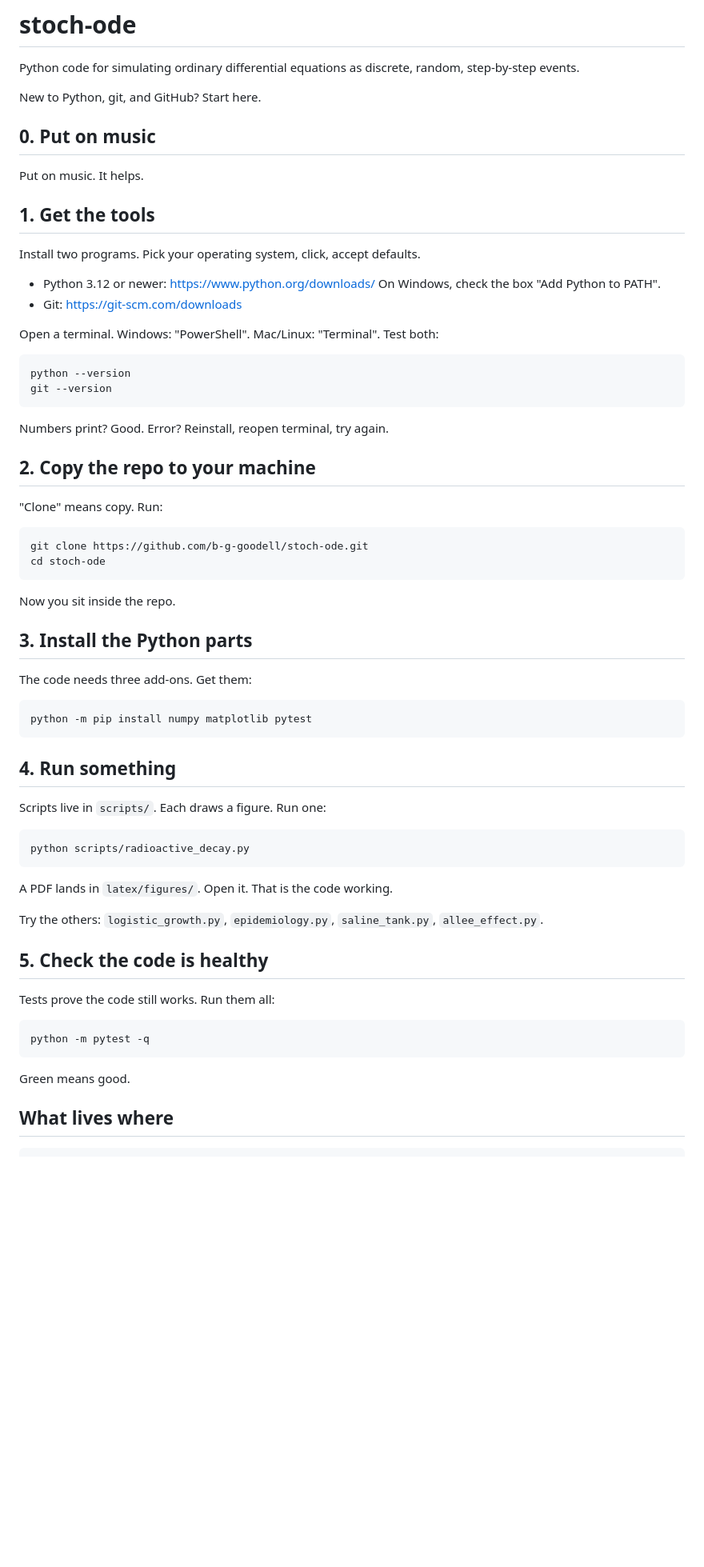
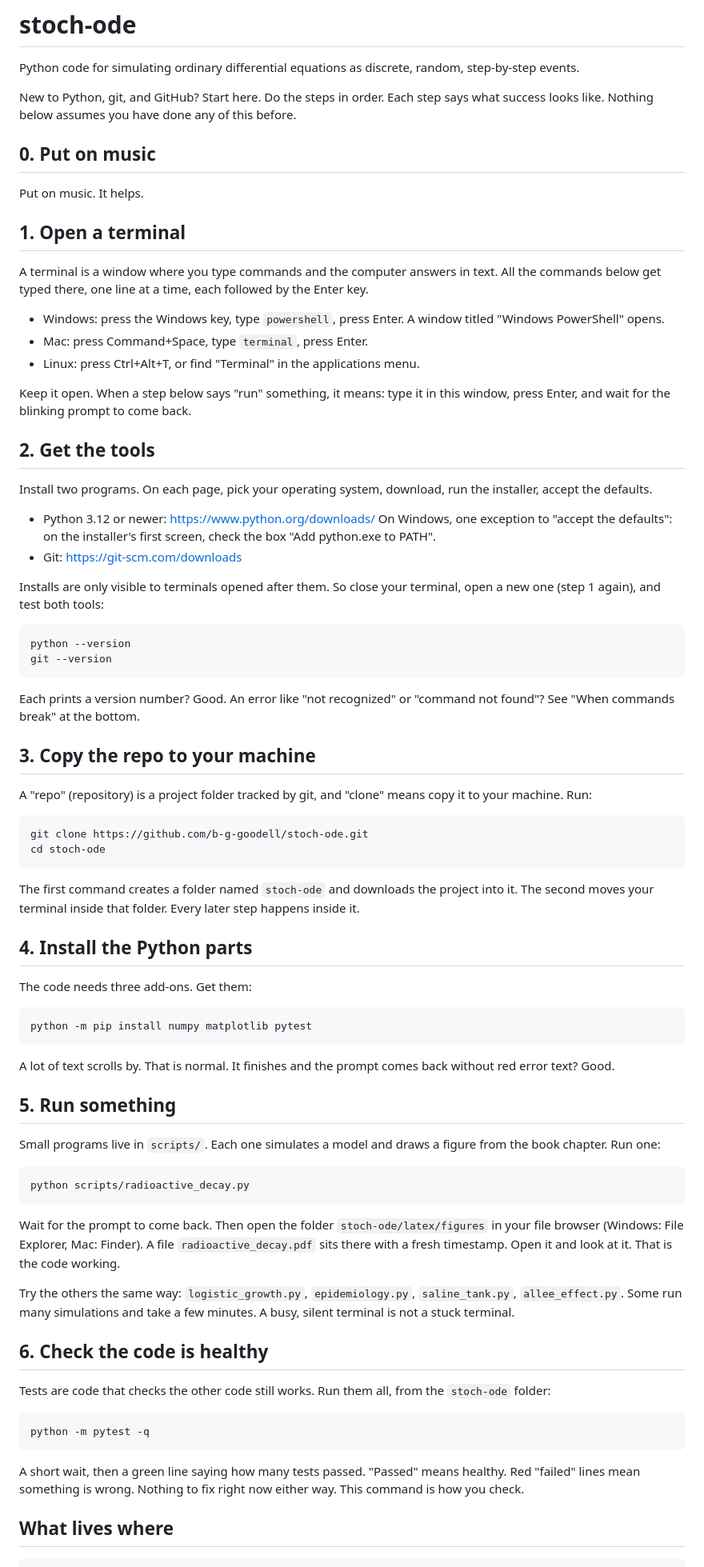
Before and after one commit to b-g-goodell/stoch-ode, a Markdown page: README.md, the part around one of its changes. Shown at 80% size. Drawn GitHub-style; blank space fills up the shorter version.

Commit message:
docs: rewrite readme for beginners

```diff
--- a/README.md
+++ b/README.md
@@ -2,61 +2,71 @@
 
 Python code for simulating ordinary differential equations as discrete, random, step-by-step events.
 
-New to Python, git, and GitHub? Start here.
+New to Python, git, and GitHub? Start here. Do the steps in order. Each step says what success looks like. Nothing below assumes you have done any of this before.
 
 ## 0. Put on music
 
 Put on music. It helps.
 
-## 1. Get the tools
+## 1. Open a terminal
 
-Install two programs. Pick your operating system, click, accept defaults.
+A terminal is a window where you type commands and the computer answers in text. All the commands below get typed there, one line at a time, each followed by the Enter key.
+
+- Windows: press the Windows key, type `powershell`, press Enter. A window titled "Windows PowerShell" opens.
+- Mac: press Command+Space, type `terminal`, press Enter.
+- Linux: press Ctrl+Alt+T, or find "Terminal" in the applications menu.
+
+Keep it open. When a step below says "run" something, it means: type it in this window, press Enter, and wait for the blinking prompt to come back.
+
+## 2. Get the tools
+
+Install two programs. On each page, pick your operating system, download, run the installer, accept the defaults.
 
 - Python 3.12 or newer: https://www.python.org/downloads/
-  On Windows, check the box "Add Python to PATH".
+  On Windows, one exception to "accept the defaults": on the installer's first screen, check the box "Add python.exe to PATH".
 - Git: https://git-scm.com/downloads
 
-Open a terminal. Windows: "PowerShell". Mac/Linux: "Terminal".
-Test both:
+Installs are only visible to terminals opened after them. So close your terminal, open a new one (step 1 again), and test both tools:
 
     python --version
     git --version
 
-Numbers print? Good. Error? Reinstall, reopen terminal, try again.
+Each prints a version number? Good. An error like "not recognized" or "command not found"? See "When commands break" at the bottom.
 
-## 2. Copy the repo to your machine
+## 3. Copy the repo to your machine
 
-"Clone" means copy. Run:
+A "repo" (repository) is a project folder tracked by git, and "clone" means copy it to your machine. Run:
 
     git clone https://github.com/b-g-goodell/stoch-ode.git
     cd stoch-ode
 
-Now you sit inside the repo.
+The first command creates a folder named `stoch-ode` and downloads the project into it. The second moves your terminal inside that folder. Every later step happens inside it.
 
-## 3. Install the Python parts
+## 4. Install the Python parts
 
 The code needs three add-ons. Get them:
 
     python -m pip install numpy matplotlib pytest
 
-## 4. Run something
+A lot of text scrolls by. That is normal. It finishes and the prompt comes back without red error text? Good.
 
-Scripts live in `scripts/`. Each draws a figure. Run one:
+## 5. Run something
+
+Small programs live in `scripts/`. Each one simulates a model and draws a figure from the book chapter. Run one:
 
     python scripts/radioactive_decay.py
 
-A PDF lands in `latex/figures/`. Open it. That is the code working.
+Wait for the prompt to come back. Then open the folder `stoch-ode/latex/figures` in your file browser (Windows: File Explorer, Mac: Finder). A file `radioactive_decay.pdf` sits there with a fresh timestamp. Open it and look at it. That is the code working.
 
-Try the others: `logistic_growth.py`, `epidemiology.py`, `saline_tank.py`,
-`allee_effect.py`.
+Try the others the same way: `logistic_growth.py`, `epidemiology.py`, `saline_tank.py`, `allee_effect.py`. Some run many simulations and take a few minutes. A busy, silent terminal is not a stuck terminal.
 
-## 5. Check the code is healthy
+## 6. Check the code is healthy
 
-Tests prove the code still works. Run them all:
+Tests are code that checks the other code still works. Run them all, from the `stoch-ode` folder:
 
     python -m pytest -q
 
-Green means good.
+A short wait, then a green line saying how many tests passed. "Passed" means healthy. Red "failed" lines mean something is wrong. Nothing to fix right now either way. This command is how you check.
 
 ## What lives where
 
```
Also changed, not shown: other parts of README.md (+14 -12 lines).
